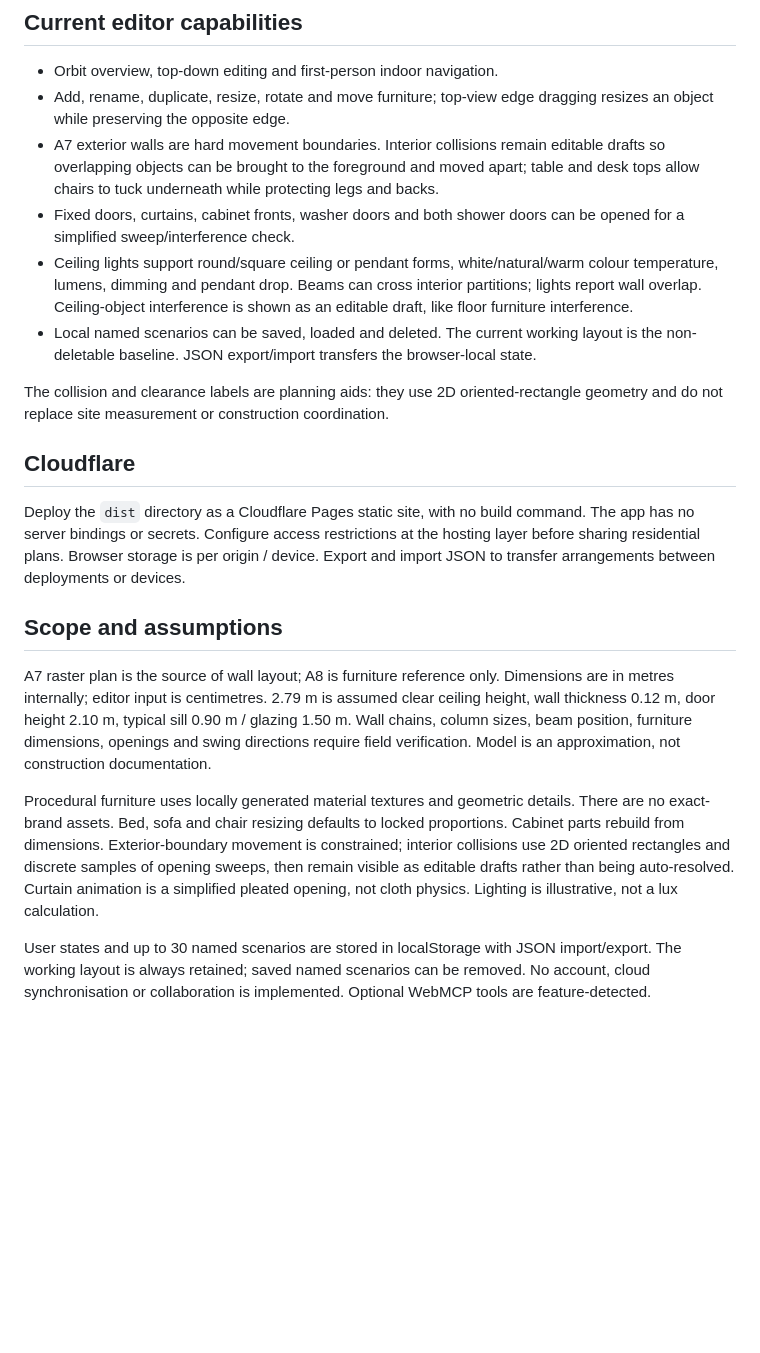
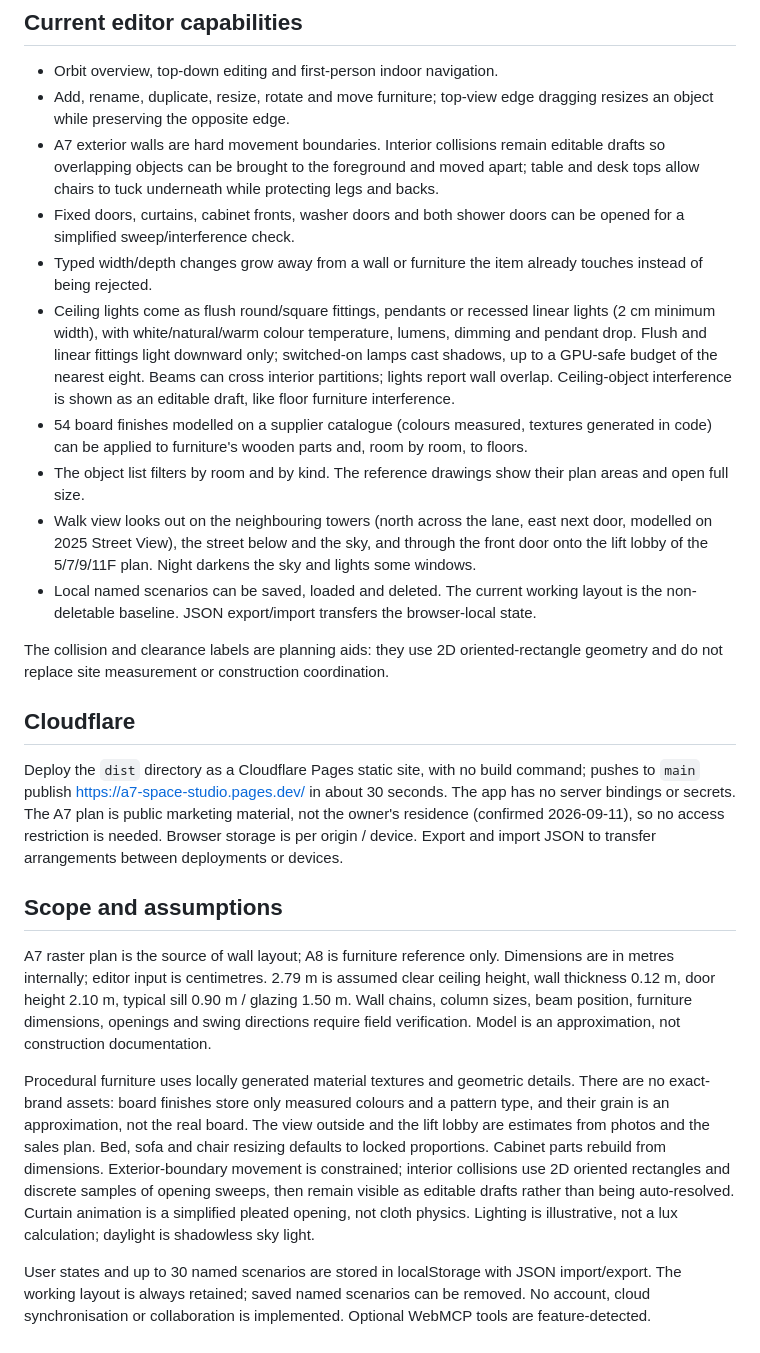
Before and after one commit to wjweng/a7-space-studio, a Markdown page: README.md, the part around the change. Drawn GitHub-style; blank space fills up the shorter version.

```diff
--- a/README.md
+++ b/README.md
@@ -10,19 +10,23 @@ Run `node server.mjs` to preview at http://127.0.0.1:4173. Run `npm test` for mo
 - Add, rename, duplicate, resize, rotate and move furniture; top-view edge dragging resizes an object while preserving the opposite edge.
 - A7 exterior walls are hard movement boundaries. Interior collisions remain editable drafts so overlapping objects can be brought to the foreground and moved apart; table and desk tops allow chairs to tuck underneath while protecting legs and backs.
 - Fixed doors, curtains, cabinet fronts, washer doors and both shower doors can be opened for a simplified sweep/interference check.
-- Ceiling lights support round/square ceiling or pendant forms, white/natural/warm colour temperature, lumens, dimming and pendant drop. Beams can cross interior partitions; lights report wall overlap. Ceiling-object interference is shown as an editable draft, like floor furniture interference.
+- Typed width/depth changes grow away from a wall or furniture the item already touches instead of being rejected.
+- Ceiling lights come as flush round/square fittings, pendants or recessed linear lights (2 cm minimum width), with white/natural/warm colour temperature, lumens, dimming and pendant drop. Flush and linear fittings light downward only; switched-on lamps cast shadows, up to a GPU-safe budget of the nearest eight. Beams can cross interior partitions; lights report wall overlap. Ceiling-object interference is shown as an editable draft, like floor furniture interference.
+- 54 board finishes modelled on a supplier catalogue (colours measured, textures generated in code) can be applied to furniture's wooden parts and, room by room, to floors.
+- The object list filters by room and by kind. The reference drawings show their plan areas and open full size.
+- Walk view looks out on the neighbouring towers (north across the lane, east next door, modelled on 2025 Street View), the street below and the sky, and through the front door onto the lift lobby of the 5/7/9/11F plan. Night darkens the sky and lights some windows.
 - Local named scenarios can be saved, loaded and deleted. The current working layout is the non-deletable baseline. JSON export/import transfers the browser-local state.
 
 The collision and clearance labels are planning aids: they use 2D oriented-rectangle geometry and do not replace site measurement or construction coordination.
 
 ## Cloudflare
 
-Deploy the `dist` directory as a Cloudflare Pages static site, with no build command. The app has no server bindings or secrets. Configure access restrictions at the hosting layer before sharing residential plans. Browser storage is per origin / device. Export and import JSON to transfer arrangements between deployments or devices.
+Deploy the `dist` directory as a Cloudflare Pages static site, with no build command; pushes to `main` publish https://a7-space-studio.pages.dev/ in about 30 seconds. The app has no server bindings or secrets. The A7 plan is public marketing material, not the owner's residence (confirmed 2026-09-11), so no access restriction is needed. Browser storage is per origin / device. Export and import JSON to transfer arrangements between deployments or devices.
 
 ## Scope and assumptions
 
 A7 raster plan is the source of wall layout; A8 is furniture reference only. Dimensions are in metres internally; editor input is centimetres. 2.79 m is assumed clear ceiling height, wall thickness 0.12 m, door height 2.10 m, typical sill 0.90 m / glazing 1.50 m. Wall chains, column sizes, beam position, furniture dimensions, openings and swing directions require field verification. Model is an approximation, not construction documentation.
 
-Procedural furniture uses locally generated material textures and geometric details. There are no exact-brand assets. Bed, sofa and chair resizing defaults to locked proportions. Cabinet parts rebuild from dimensions. Exterior-boundary movement is constrained; interior collisions use 2D oriented rectangles and discrete samples of opening sweeps, then remain visible as editable drafts rather than being auto-resolved. Curtain animation is a simplified pleated opening, not cloth physics. Lighting is illustrative, not a lux calculation.
+Procedural furniture uses locally generated material textures and geometric details. There are no exact-brand assets: board finishes store only measured colours and a pattern type, and their grain is an approximation, not the real board. The view outside and the lift lobby are estimates from photos and the sales plan. Bed, sofa and chair resizing defaults to locked proportions. Cabinet parts rebuild from dimensions. Exterior-boundary movement is constrained; interior collisions use 2D oriented rectangles and discrete samples of opening sweeps, then remain visible as editable drafts rather than being auto-resolved. Curtain animation is a simplified pleated opening, not cloth physics. Lighting is illustrative, not a lux calculation; daylight is shadowless sky light.
 
 User states and up to 30 named scenarios are stored in localStorage with JSON import/export. The working layout is always retained; saved named scenarios can be removed. No account, cloud synchronisation or collaboration is implemented. Optional WebMCP tools are feature-detected.
```
Also changed, not shown: AGENTS.md (+4 -4 lines), VALIDATION.md (+14 -0 lines).
